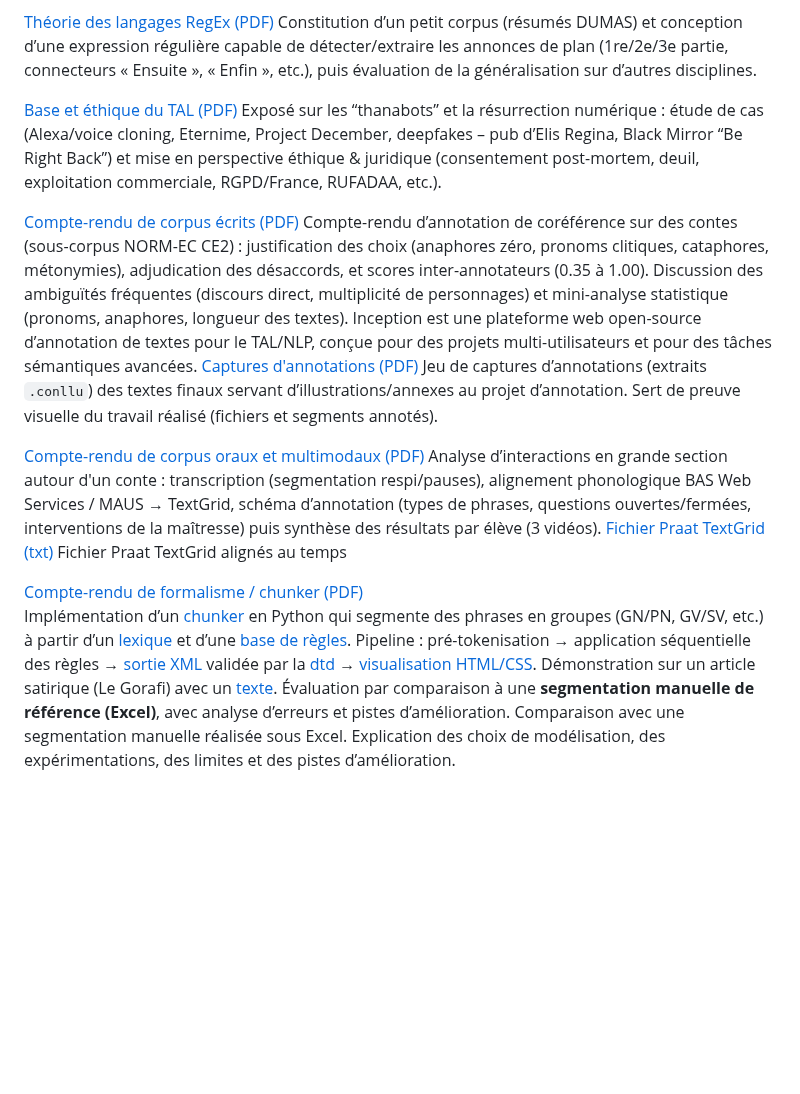
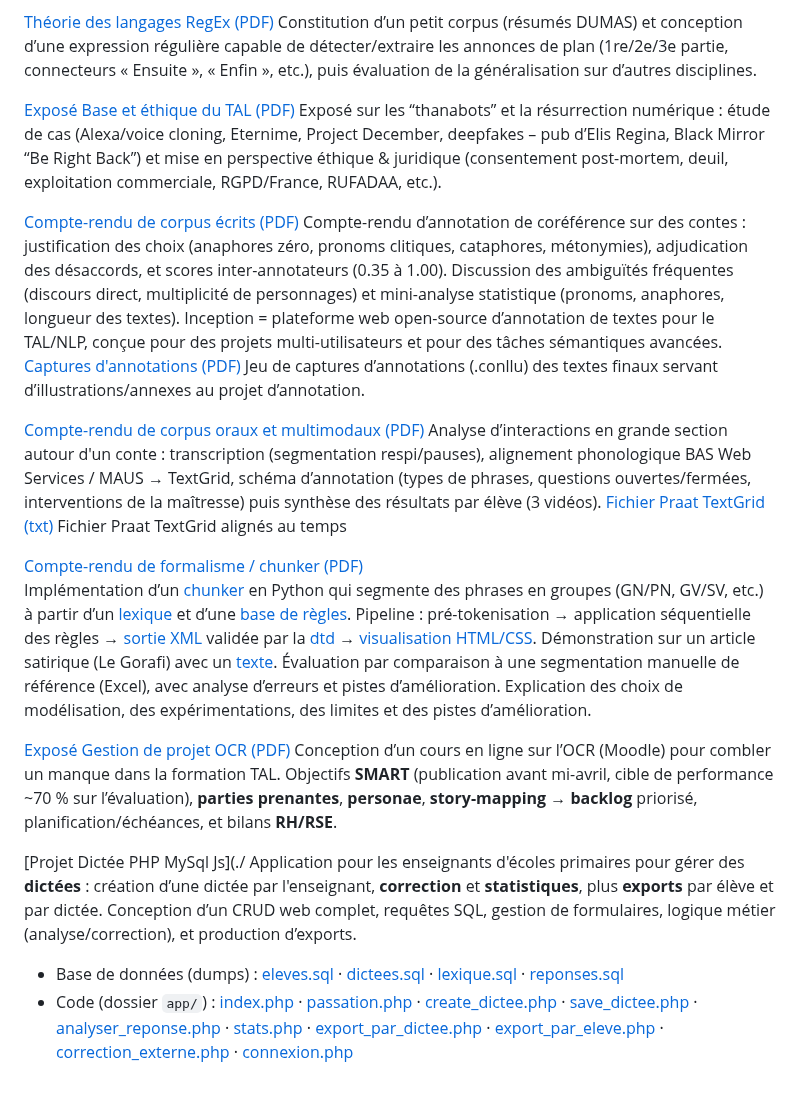
Before and after one commit to MarionLeteillier/Projets-M1, a Markdown page: README.md, the part around the change. GitHub-like rendering; blank space fills up the shorter version.

```diff
--- a/README.md
+++ b/README.md
@@ -6,12 +6,12 @@
 [Théorie des langages RegEx (PDF)](./théorie_des_langages_devoir_maison_individuel.pdf)
 Constitution d’un petit corpus (résumés DUMAS) et conception d’une expression régulière capable de détecter/extraire les annonces de plan (1re/2e/3e partie, connecteurs « Ensuite », « Enfin », etc.), puis évaluation de la généralisation sur d’autres disciplines.
 
-[Base et éthique du TAL (PDF)](./bases_ethique_TAL_Projet.pdf) Exposé sur les “thanabots” et la résurrection numérique : étude de cas (Alexa/voice cloning, Eternime, Project December, deepfakes – pub d’Elis Regina, Black Mirror “Be Right Back”) et mise en perspective éthique & juridique (consentement post-mortem, deuil, exploitation commerciale, RGPD/France, RUFADAA, etc.).
+[Exposé Base et éthique du TAL (PDF)](./bases_ethique_TAL_Projet.pdf) Exposé sur les “thanabots” et la résurrection numérique : étude de cas (Alexa/voice cloning, Eternime, Project December, deepfakes – pub d’Elis Regina, Black Mirror “Be Right Back”) et mise en perspective éthique & juridique (consentement post-mortem, deuil, exploitation commerciale, RGPD/France, RUFADAA, etc.).
 
 [Compte-rendu de corpus écrits (PDF)](./corpus_ecrits_inception_projet.pdf)
-Compte-rendu d’annotation de coréférence sur des contes (sous-corpus NORM-EC CE2) : justification des choix (anaphores zéro, pronoms clitiques, cataphores, métonymies), adjudication des désaccords, et scores inter-annotateurs (0.35 à 1.00). Discussion des ambiguïtés fréquentes (discours direct, multiplicité de personnages) et mini-analyse statistique (pronoms, anaphores, longueur des textes). Inception est une plateforme web open-source d’annotation de textes pour le TAL/NLP, conçue pour des projets multi-utilisateurs et pour des tâches sémantiques avancées.
+Compte-rendu d’annotation de coréférence sur des contes : justification des choix (anaphores zéro, pronoms clitiques, cataphores, métonymies), adjudication des désaccords, et scores inter-annotateurs (0.35 à 1.00). Discussion des ambiguïtés fréquentes (discours direct, multiplicité de personnages) et mini-analyse statistique (pronoms, anaphores, longueur des textes). Inception = plateforme web open-source d’annotation de textes pour le TAL/NLP, conçue pour des projets multi-utilisateurs et pour des tâches sémantiques avancées.
 [Captures d'annotations (PDF)](./captures_ecran_textes_finaux.pdf)
-Jeu de captures d’annotations (extraits `.conllu`) des textes finaux servant d’illustrations/annexes au projet d’annotation. Sert de preuve visuelle du travail réalisé (fichiers et segments annotés).
+Jeu de captures d’annotations (.conllu) des textes finaux servant d’illustrations/annexes au projet d’annotation.
 
 [Compte-rendu de corpus oraux et multimodaux (PDF)](./corpus_oraux_projet.pdf)
 Analyse d’interactions en grande section autour d'un conte : transcription (segmentation respi/pauses), alignement phonologique BAS Web Services / MAUS → TextGrid, schéma d’annotation (types de phrases, questions ouvertes/fermées, interventions de la maîtresse) puis synthèse des résultats par élève (3 vidéos).
@@ -19,4 +19,12 @@ Analyse d’interactions en grande section autour d'un conte : transcription (se
 Fichier Praat TextGrid alignés au temps
 
 [Compte-rendu de formalisme / chunker (PDF)](./compterendu_chunker_formalisme_individuel.pdf)
-Implémentation d’un [chunker](./chunker.py) en Python qui segmente des phrases en groupes (GN/PN, GV/SV, etc.) à partir d’un [lexique](./lexique.txt) et d’une [base de règles](./regles.txt). Pipeline : pré-tokenisation → application séquentielle des règles → [sortie XML](./sortie_chunker.xml) validée par la [dtd](./chunker.dtd) → [visualisation HTML/CSS](./chunking_live.html). Démonstration sur un article satirique (Le Gorafi) avec un [texte](./texte.txt). Évaluation par comparaison à une **segmentation manuelle de référence (Excel)**, avec analyse d’erreurs et pistes d’amélioration. Comparaison avec une segmentation manuelle réalisée sous Excel. Explication des choix de modélisation, des expérimentations, des limites et des pistes d’amélioration.
+Implémentation d’un [chunker](./chunker.py) en Python qui segmente des phrases en groupes (GN/PN, GV/SV, etc.) à partir d’un [lexique](./lexique.txt) et d’une [base de règles](./regles.txt). Pipeline : pré-tokenisation → application séquentielle des règles → [sortie XML](./sortie_chunker.xml) validée par la [dtd](./chunker.dtd) → [visualisation HTML/CSS](./chunking_live.html). Démonstration sur un article satirique (Le Gorafi) avec un [texte](./texte.txt). Évaluation par comparaison à une segmentation manuelle de référence (Excel), avec analyse d’erreurs et pistes d’amélioration. Explication des choix de modélisation, des expérimentations, des limites et des pistes d’amélioration.
+
+[Exposé Gestion de projet OCR (PDF)](./gestiondeprojet_OCR.pdf)
+Conception d’un cours en ligne sur l’OCR (Moodle) pour combler un manque dans la formation TAL. Objectifs **SMART** (publication avant mi-avril, cible de performance ~70 % sur l’évaluation), **parties prenantes**, **personae**, **story-mapping** → **backlog** priorisé, planification/échéances, et bilans **RH/RSE**.
+
+[Projet Dictée PHP MySql Js](./
+Application pour les enseignants d'écoles primaires pour gérer des **dictées** : création d’une dictée par l'enseignant, **correction** et **statistiques**, plus **exports** par élève et par dictée. Conception d’un CRUD web complet, requêtes SQL, gestion de formulaires, logique métier (analyse/correction), et production d’exports.
+- Base de données (dumps) : [eleves.sql](./eleves%20(1).sql) · [dictees.sql](./dictees%20(2).sql) · [lexique.sql](./lexique%20(2).sql) · [reponses.sql](./reponses%20(1).sql)
+- Code (dossier `app/`) : [index.php](./app/index.php) · [passation.php](./app/passation.php) · [create_dictee.php](./app/create_dictee.php) · [save_dictee.php](./app/save_dictee.php) · [analyser_reponse.php](./app/analyser_reponse.php) · [stats.php](./app/stats.php) · [export_par_dictee.php](./app/export_par_dictee.php) · [export_par_eleve.php](./app/export_par_eleve.php) · [correction_externe.php](./app/correction_externe.php) · [connexion.php](./app/connexion.php)
```
